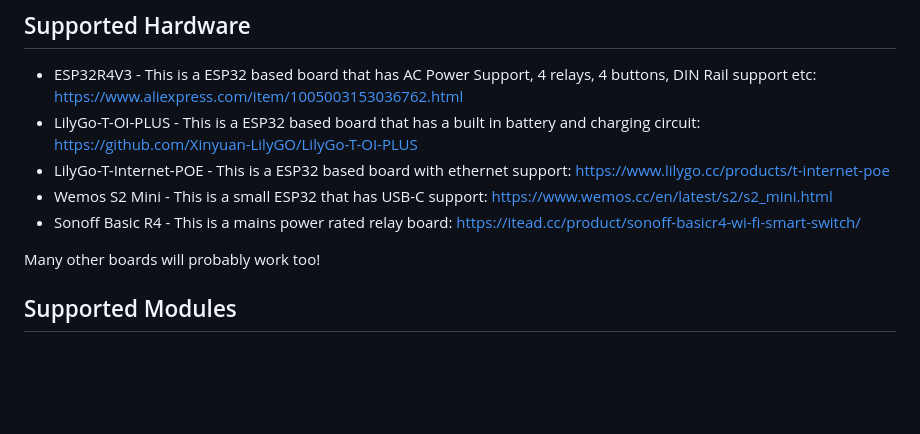
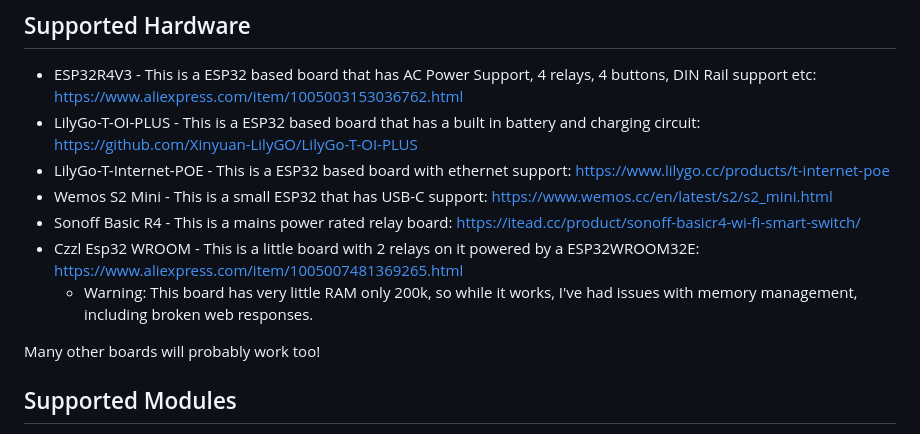
Before and after one commit to wolfen351/public-micropython-iot-platform, a Markdown page: README.md, the part around the change. GitHub-like rendering; blank space fills up the shorter version.

```diff
--- a/README.md
+++ b/README.md
@@ -22,6 +22,8 @@
 * LilyGo-T-Internet-POE - This is a ESP32 based board with ethernet support:  https://www.lilygo.cc/products/t-internet-poe
 * Wemos S2 Mini - This is a small ESP32 that has USB-C support: https://www.wemos.cc/en/latest/s2/s2_mini.html
 * Sonoff Basic R4 - This is a mains power rated relay board: https://itead.cc/product/sonoff-basicr4-wi-fi-smart-switch/
+* Czzl Esp32 WROOM - This is a little board with 2 relays on it powered by a ESP32WROOM32E: https://www.aliexpress.com/item/1005007481369265.html
+     * Warning: This board has very little RAM only 200k, so while it works, I've had issues with memory management, including broken web responses.
 
 Many other boards will probably work too!
 
```
